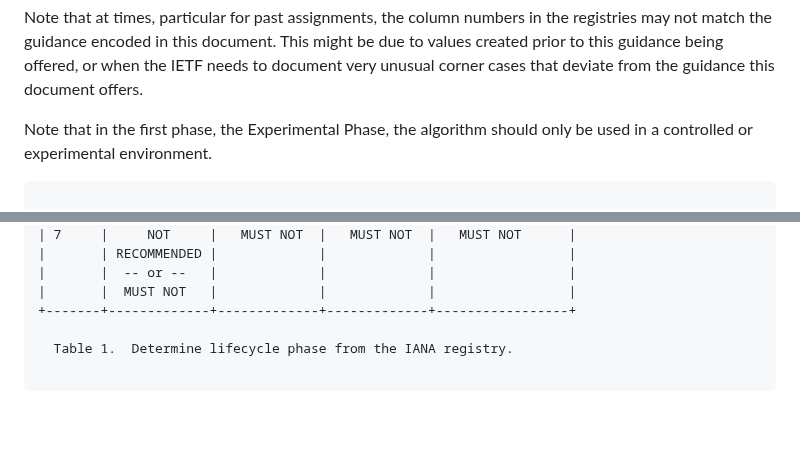
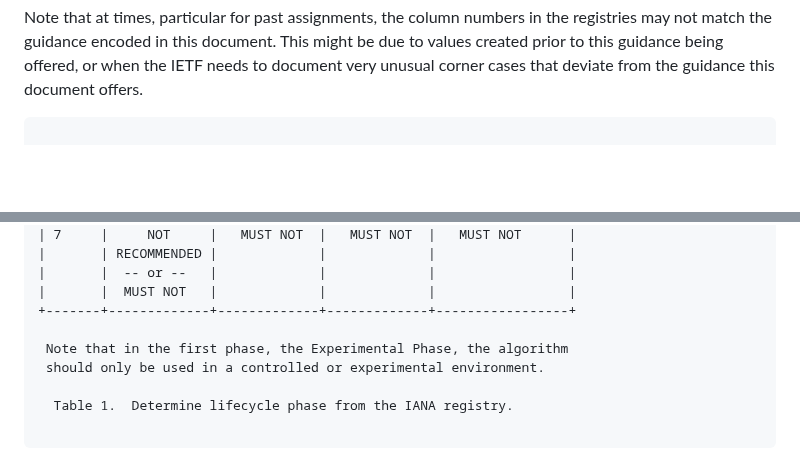
Before and after one commit to russhousley/draft-crocker-dnsop-dnssec-algorithm-lifecycle, a Markdown page: draft-crocker-dnsop-dnssec-algorithm-lifecycle.md, 2 parts joined by grey strips. Drawn GitHub-style; blank space fills up the shorter version.

Commit message:
Add phase 1 note to table
Note that in the first phase, the Experimental Phase, the algorithm should only be used in a controlled or experimental environment.

```diff
--- a/draft-crocker-dnsop-dnssec-algorithm-lifecycle.md
+++ b/draft-crocker-dnsop-dnssec-algorithm-lifecycle.md
@@ -238,9 +238,6 @@ document.  This might be due to values created prior to this guidance
 being offered, or when the IETF needs to document very unusual corner
 cases that deviate from the guidance this document offers.
 
-Note that in the first phase, the Experimental Phase, the algorithm
-should only be used in a controlled or experimental environment.
-
 ~~~
 
 +=======+===========================+===============================+
@@ -267,6 +264,9 @@ should only be used in a controlled or experimental environment.
 |       |  -- or --   |             |             |                 |
 |       |  MUST NOT   |             |             |                 |
 +-------+-------------+-------------+-------------+-----------------+
+
+ Note that in the first phase, the Experimental Phase, the algorithm
+ should only be used in a controlled or experimental environment.
 
   Table 1.  Determine lifecycle phase from the IANA registry.
 
```
Also changed, not shown: other parts of draft-crocker-dnsop-dnssec-algorithm-lifecycle.md (+2 -2 lines).
